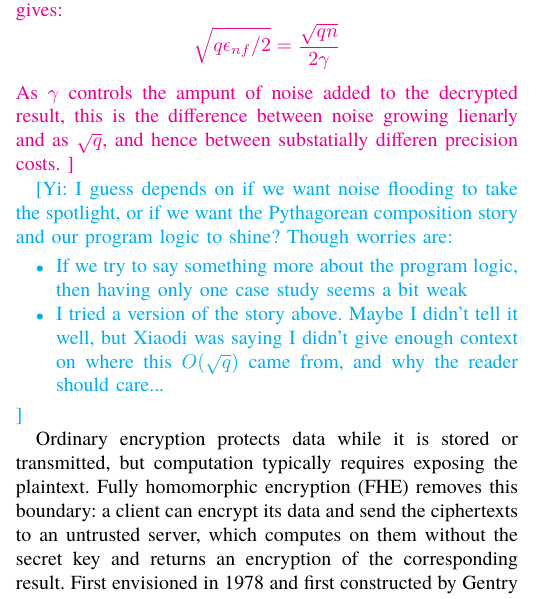
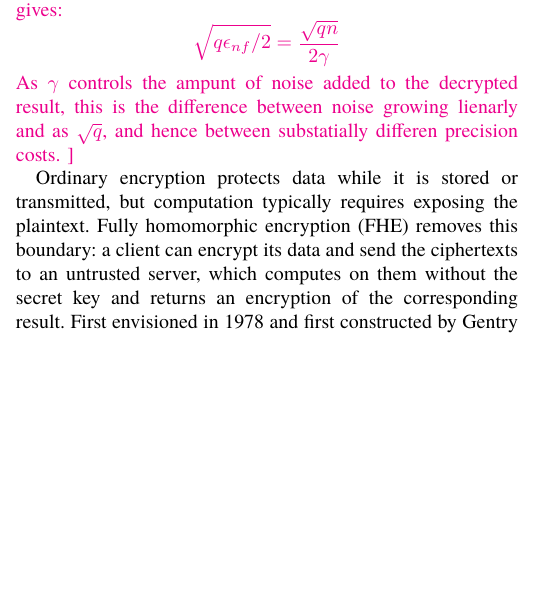
Before and after one commit to ethanlee515/Pythagorean-RHL, a LaTeX paper (main.tex, which reads intro.tex): part of one column of page 1 of 19, cut so that both start at the same text, the shorter picture padded with empty space. Compiled offline with XeLaTeX.

Commit message:
Updates from Overleaf

```diff
--- a/intro.tex
+++ b/intro.tex
@@ -12,15 +12,6 @@ Security proofs for adaptive cryptographic systems often reduce a global attack
 $$ \sqrt{q \epsilon_{nf} / 2}  = \frac{\sqrt{qn}}{2 \gamma}$$
 As $\gamma$ controls the ampunt of noise added to the decrypted result, this is the difference between noise growing lienarly and as $\sqrt{q}$, and hence between substatially differen precision costs.
 }
-
-\Ethan{I guess depends on if we want noise flooding to take the spotlight,
-or if we want the Pythagorean composition story and our program logic to shine?
-Though worries are:
-\begin{itemize}
-    \item If we try to say something more about the program logic, then having only one case study seems a bit weak
-    \item I tried a version of the story above.
-        Maybe I didn't tell it well, but Xiaodi was saying I didn't give enough context on where this $O(\sqrt{q})$ came from, and why the reader should care...
-\end{itemize}}
 
 Ordinary encryption protects data while it is stored or transmitted, but
 computation typically requires exposing the plaintext.
```
